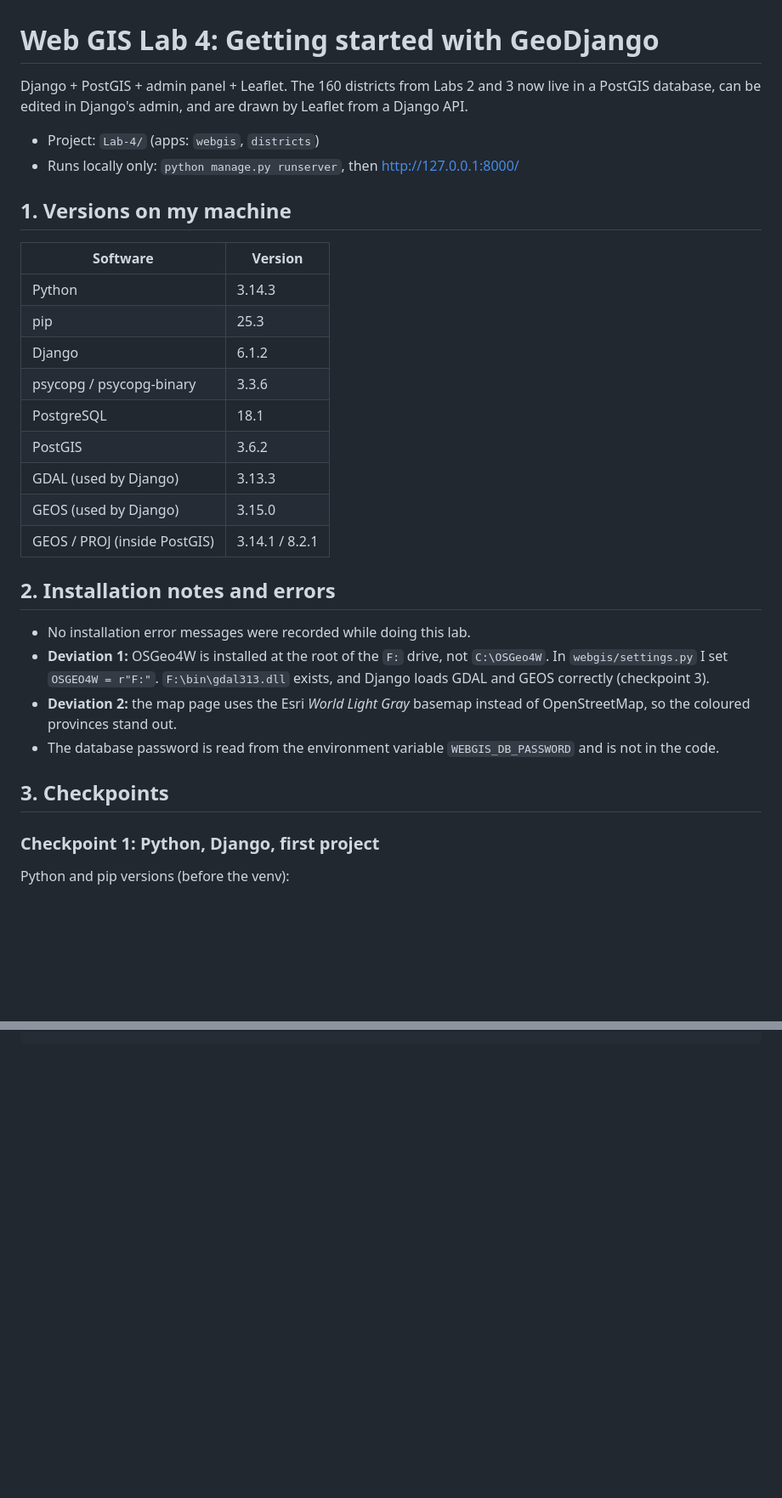
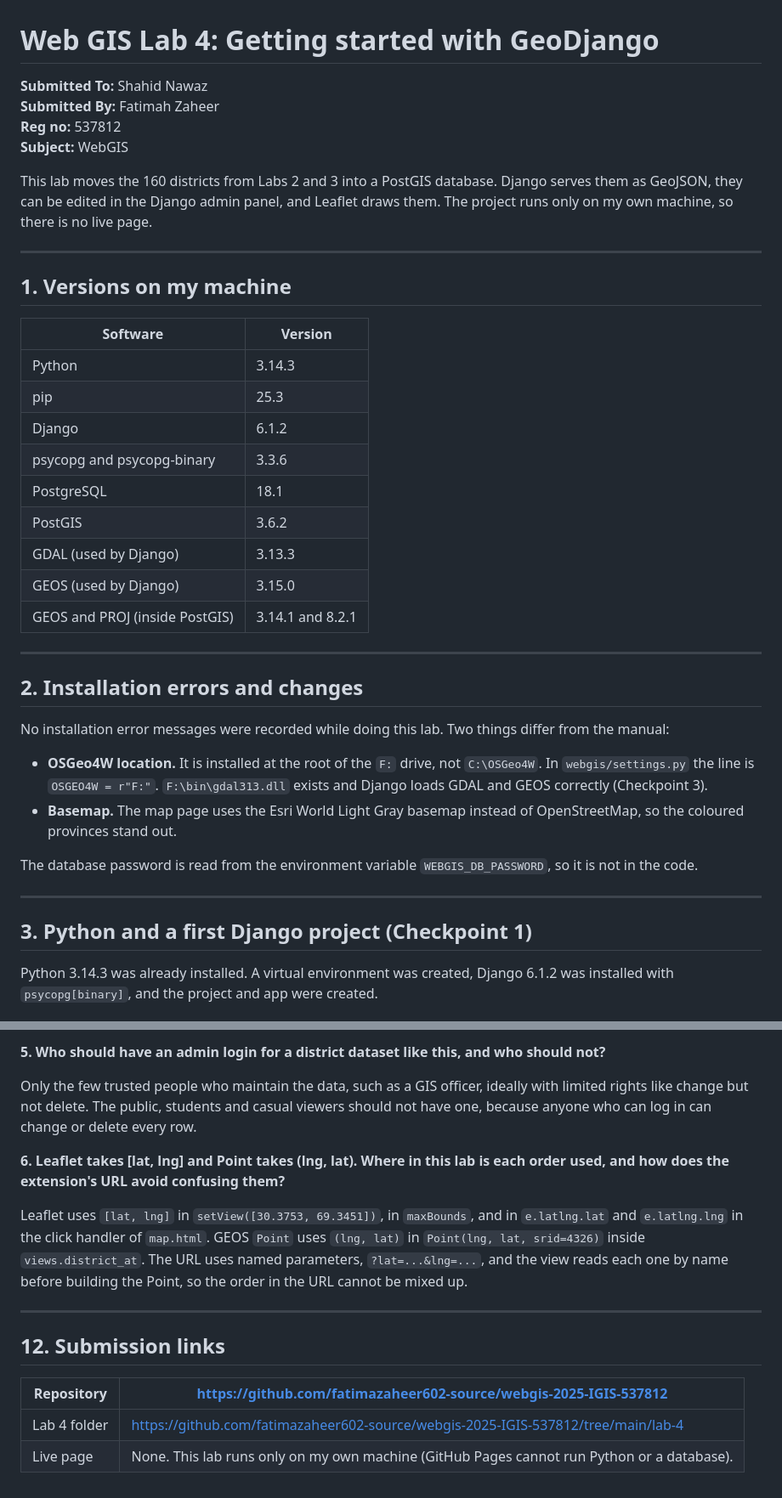
Before and after one commit to fatimazaheer602-source/webgis-2025-IGIS-537812, a Markdown page: lab-4/report.md, 2 parts joined by grey strips. Shown at 85% size. Rendered like a GitHub page; blank space fills up the shorter version.

```diff
--- a/lab-4/report.md
+++ b/lab-4/report.md
@@ -1,9 +1,13 @@
 # Web GIS Lab 4: Getting started with GeoDjango
 
-Django + PostGIS + admin panel + Leaflet. The 160 districts from Labs 2 and 3 now live in a PostGIS database, can be edited in Django's admin, and are drawn by Leaflet from a Django API.
+**Submitted To:** Shahid Nawaz
+**Submitted By:** Fatimah Zaheer
+**Reg no:** 537812
+**Subject:** WebGIS
 
-- Project: `Lab-4/` (apps: `webgis`, `districts`)
-- Runs locally only: `python manage.py runserver`, then http://127.0.0.1:8000/
+This lab moves the 160 districts from Labs 2 and 3 into a PostGIS database. Django serves them as GeoJSON, they can be edited in the Django admin panel, and Leaflet draws them. The project runs only on my own machine, so there is no live page.
+
+---
 
 ## 1. Versions on my machine
 
@@ -12,25 +16,29 @@ Django + PostGIS + admin panel + Leaflet. The 160 districts from Labs 2 and 3 no
 | Python | 3.14.3 |
 | pip | 25.3 |
 | Django | 6.1.2 |
-| psycopg / psycopg-binary | 3.3.6 |
+| psycopg and psycopg-binary | 3.3.6 |
 | PostgreSQL | 18.1 |
 | PostGIS | 3.6.2 |
 | GDAL (used by Django) | 3.13.3 |
 | GEOS (used by Django) | 3.15.0 |
-| GEOS / PROJ (inside PostGIS) | 3.14.1 / 8.2.1 |
+| GEOS and PROJ (inside PostGIS) | 3.14.1 and 8.2.1 |
 
-## 2. Installation notes and errors
+---
 
-- No installation error messages were recorded while doing this lab.
-- **Deviation 1:** OSGeo4W is installed at the root of the `F:` drive, not `C:\OSGeo4W`. In `webgis/settings.py` I set `OSGEO4W = r"F:"`. `F:\bin\gdal313.dll` exists, and Django loads GDAL and GEOS correctly (checkpoint 3).
-- **Deviation 2:** the map page uses the Esri *World Light Gray* basemap instead of OpenStreetMap, so the coloured provinces stand out.
-- The database password is read from the environment variable `WEBGIS_DB_PASSWORD` and is not in the code.
+## 2. Installation errors and changes
 
-## 3. Checkpoints
+No installation error messages were recorded while doing this lab. Two things differ from the manual:
 
-### Checkpoint 1: Python, Django, first project
+- **OSGeo4W location.** It is installed at the root of the `F:` drive, not `C:\OSGeo4W`. In `webgis/settings.py` the line is `OSGEO4W = r"F:"`. `F:\bin\gdal313.dll` exists and Django loads GDAL and GEOS correctly (Checkpoint 3).
+- **Basemap.** The map page uses the Esri World Light Gray basemap instead of OpenStreetMap, so the coloured provinces stand out.
 
-Python and pip versions (before the venv):
+The database password is read from the environment variable `WEBGIS_DB_PASSWORD`, so it is not in the code.
+
+---
+
+## 3. Python and a first Django project (Checkpoint 1)
+
+Python 3.14.3 was already installed. A virtual environment was created, Django 6.1.2 was installed with `psycopg[binary]`, and the project and app were created.
 
 ![Python version](images/CP-1.png)
 
@@ -210,0 +260,16 @@ Lab-4/
+**5. Who should have an admin login for a district dataset like this, and who should not?**
+
+Only the few trusted people who maintain the data, such as a GIS officer, ideally with limited rights like change but not delete. The public, students and casual viewers should not have one, because anyone who can log in can change or delete every row.
+
+**6. Leaflet takes [lat, lng] and Point takes (lng, lat). Where in this lab is each order used, and how does the extension's URL avoid confusing them?**
+
+Leaflet uses `[lat, lng]` in `setView([30.3753, 69.3451])`, in `maxBounds`, and in `e.latlng.lat` and `e.latlng.lng` in the click handler of `map.html`. GEOS `Point` uses `(lng, lat)` in `Point(lng, lat, srid=4326)` inside `views.district_at`. The URL uses named parameters, `?lat=...&lng=...`, and the view reads each one by name before building the Point, so the order in the URL cannot be mixed up.
+
+---
+
+## 12. Submission links
+
+| Repository | https://github.com/fatimazaheer602-source/webgis-2025-IGIS-537812 |
+|---|---|
+| Lab 4 folder | https://github.com/fatimazaheer602-source/webgis-2025-IGIS-537812/tree/main/lab-4 |
+| Live page | None. This lab runs only on my own machine (GitHub Pages cannot run Python or a database). |
```
Also changed, not shown: other parts of lab-4/report.md (+130 -89 lines).
